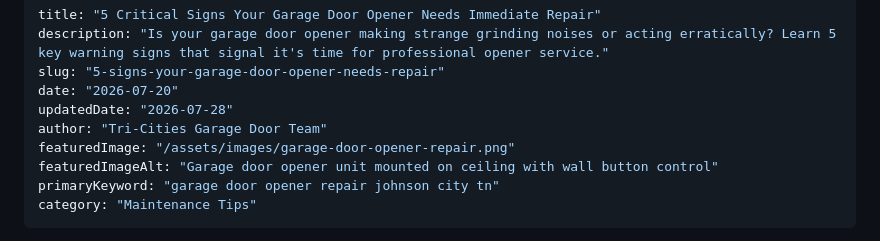
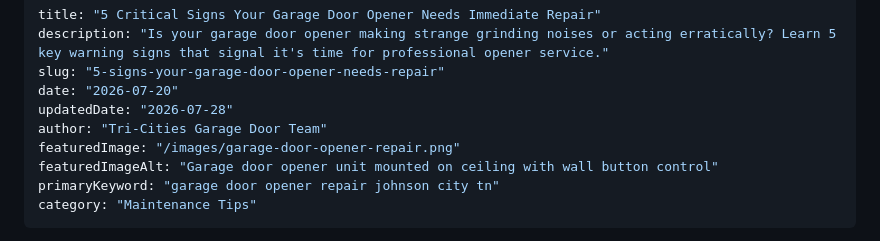
Before and after one commit to stevekorbal/Johnson-City-Garage-door-website, a Markdown page: content/blog/5-signs-your-garage-door-opener-needs-repair.md, the part around the change. Drawn GitHub-style.

```diff
--- a/content/blog/5-signs-your-garage-door-opener-needs-repair.md
+++ b/content/blog/5-signs-your-garage-door-opener-needs-repair.md
@@ -5,7 +5,7 @@ slug: "5-signs-your-garage-door-opener-needs-repair"
 date: "2026-07-20"
 updatedDate: "2026-07-28"
 author: "Tri-Cities Garage Door Team"
-featuredImage: "/assets/images/garage-door-opener-repair.png"
+featuredImage: "/images/garage-door-opener-repair.png"
 featuredImageAlt: "Garage door opener unit mounted on ceiling with wall button control"
 primaryKeyword: "garage door opener repair johnson city tn"
 category: "Maintenance Tips"
```
